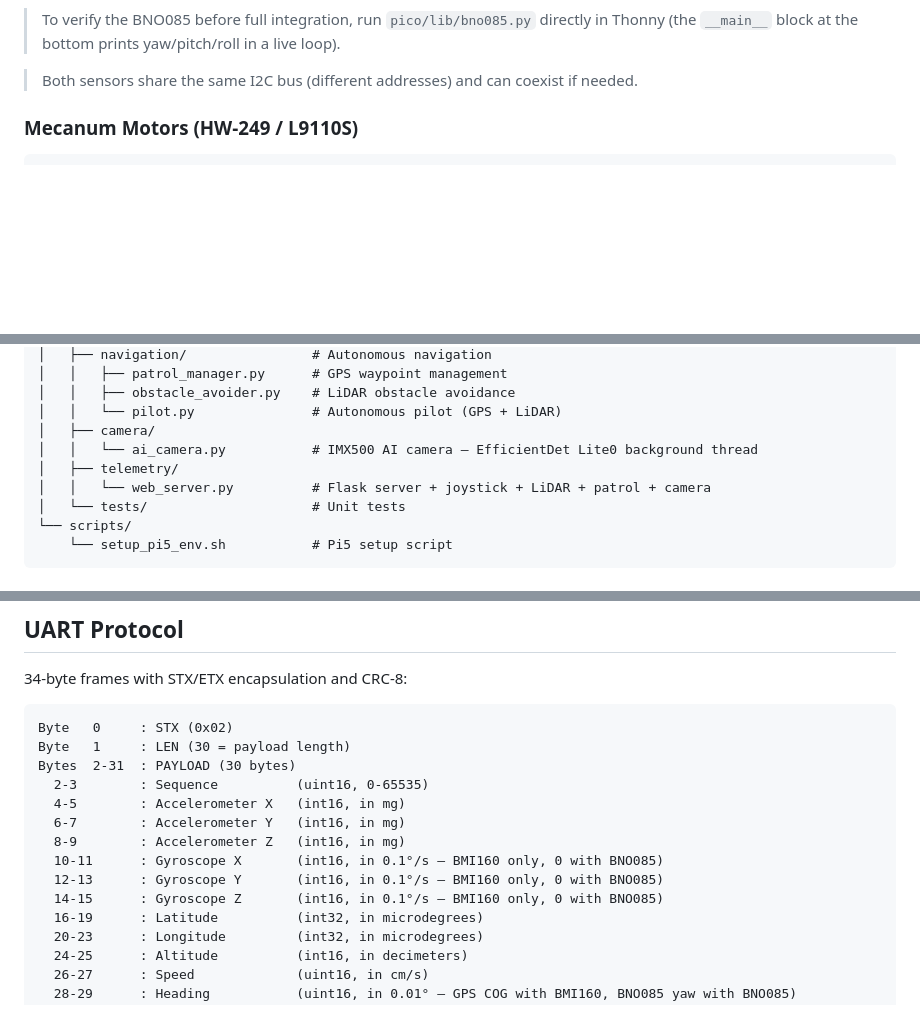
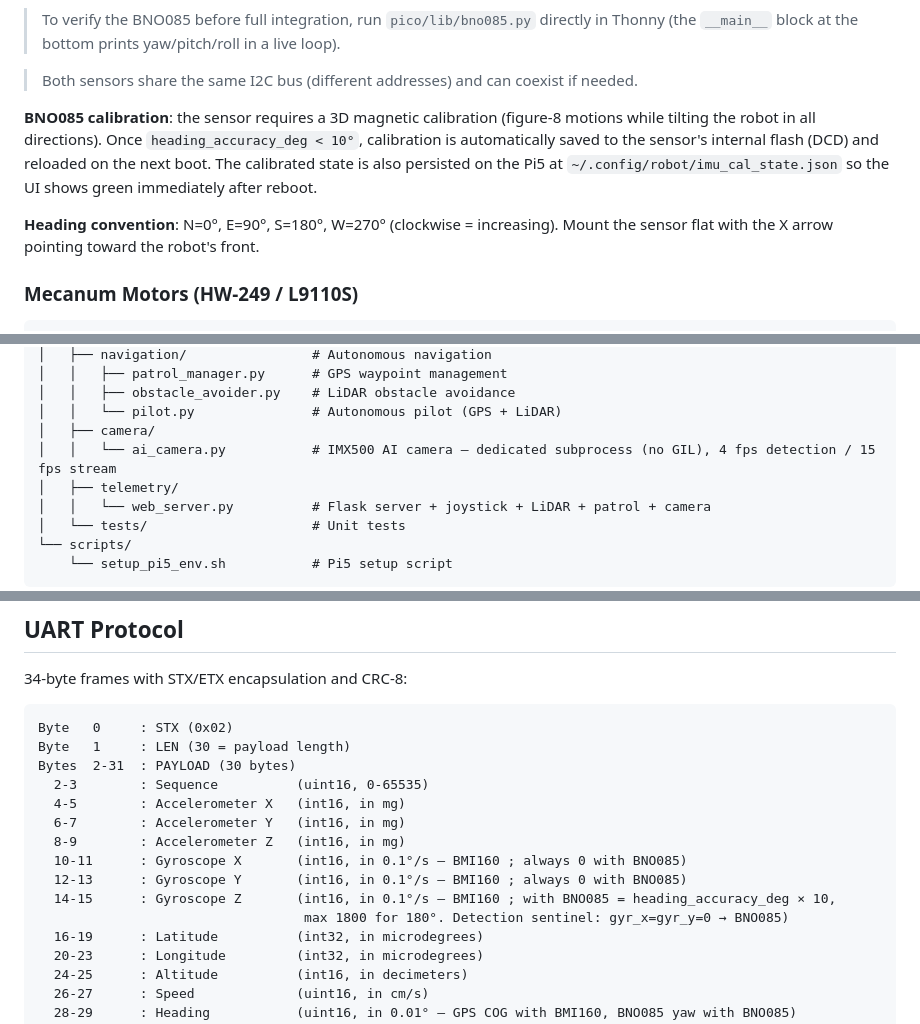
Before and after one commit to MadeInFck/autonomous-robot, a Markdown page: README.md, 3 parts joined by grey strips. GitHub-like rendering; blank space fills up the shorter version.

```diff
--- a/README.md
+++ b/README.md
@@ -94,6 +94,10 @@ Driver: `pico/lib/bno085.py`
 > (the `__main__` block at the bottom prints yaw/pitch/roll in a live loop).
 
 > Both sensors share the same I2C bus (different addresses) and can coexist if needed.
+
+**BNO085 calibration**: the sensor requires a 3D magnetic calibration (figure-8 motions while tilting the robot in all directions). Once `heading_accuracy_deg < 10°`, calibration is automatically saved to the sensor's internal flash (DCD) and reloaded on the next boot. The calibrated state is also persisted on the Pi5 at `~/.config/robot/imu_cal_state.json` so the UI shows green immediately after reboot.
+
+**Heading convention**: N=0°, E=90°, S=180°, W=270° (clockwise = increasing). Mount the sensor flat with the X arrow pointing toward the robot's front.
 
 ### Mecanum Motors (HW-249 / L9110S)
 
@@ -256,7 +260,7 @@ autonomous-robot/
 │   │   ├── obstacle_avoider.py    # LiDAR obstacle avoidance
 │   │   └── pilot.py               # Autonomous pilot (GPS + LiDAR)
 │   ├── camera/
-│   │   └── ai_camera.py           # IMX500 AI camera — EfficientDet Lite0 background thread
+│   │   └── ai_camera.py           # IMX500 AI camera — dedicated subprocess (no GIL), 4 fps detection / 15 fps stream
 │   ├── telemetry/
 │   │   └── web_server.py          # Flask server + joystick + LiDAR + patrol + camera
 │   └── tests/                     # Unit tests
@@ -276,9 +280,10 @@ Bytes  2-31  : PAYLOAD (30 bytes)
   4-5        : Accelerometer X   (int16, in mg)
   6-7        : Accelerometer Y   (int16, in mg)
   8-9        : Accelerometer Z   (int16, in mg)
-  10-11      : Gyroscope X       (int16, in 0.1°/s — BMI160 only, 0 with BNO085)
-  12-13      : Gyroscope Y       (int16, in 0.1°/s — BMI160 only, 0 with BNO085)
-  14-15      : Gyroscope Z       (int16, in 0.1°/s — BMI160 only, 0 with BNO085)
+  10-11      : Gyroscope X       (int16, in 0.1°/s — BMI160 ; always 0 with BNO085)
+  12-13      : Gyroscope Y       (int16, in 0.1°/s — BMI160 ; always 0 with BNO085)
+  14-15      : Gyroscope Z       (int16, in 0.1°/s — BMI160 ; with BNO085 = heading_accuracy_deg × 10,
+                                  max 1800 for 180°. Detection sentinel: gyr_x=gyr_y=0 → BNO085)
   16-19      : Latitude          (int32, in microdegrees)
   20-23      : Longitude         (int32, in microdegrees)
   24-25      : Altitude          (int16, in decimeters)
```
Also changed, not shown: README_fr.md (+9 -4 lines).
